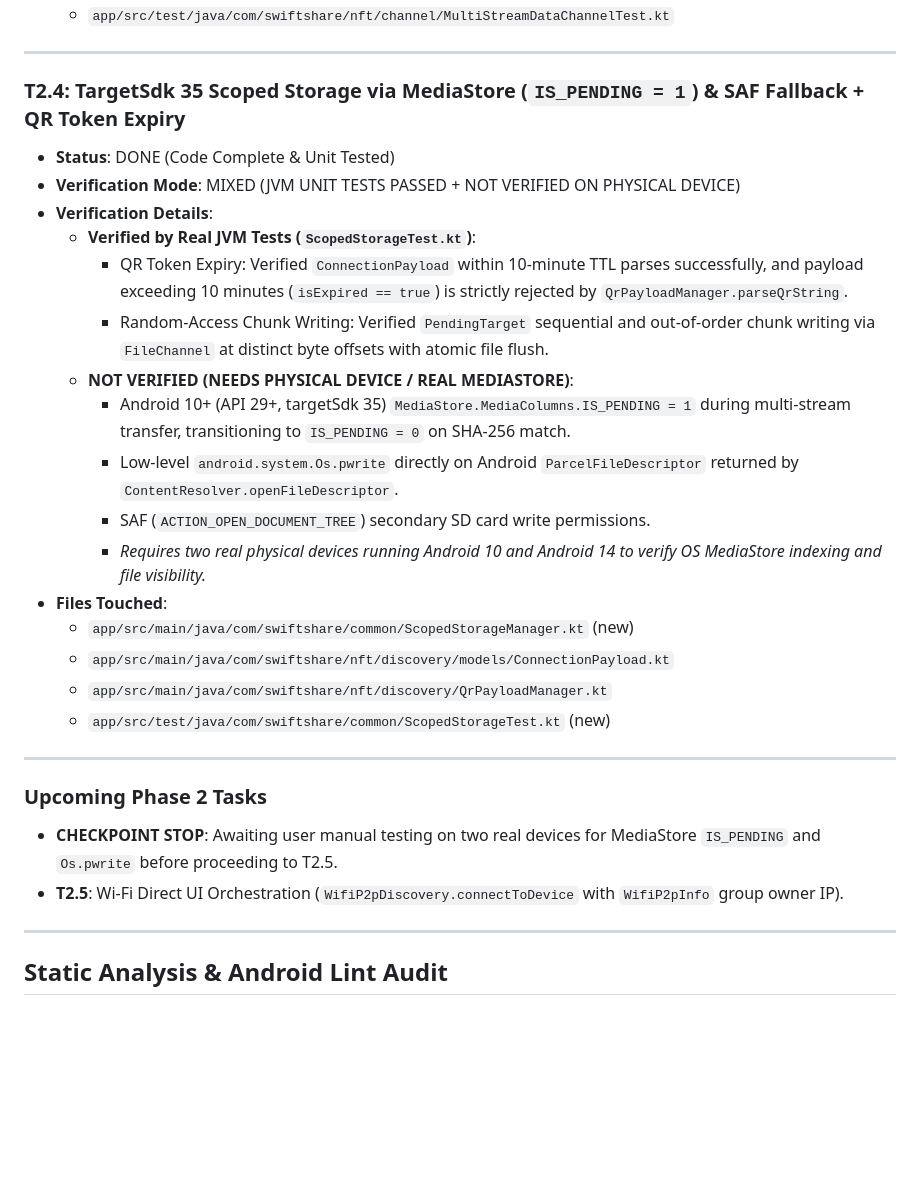
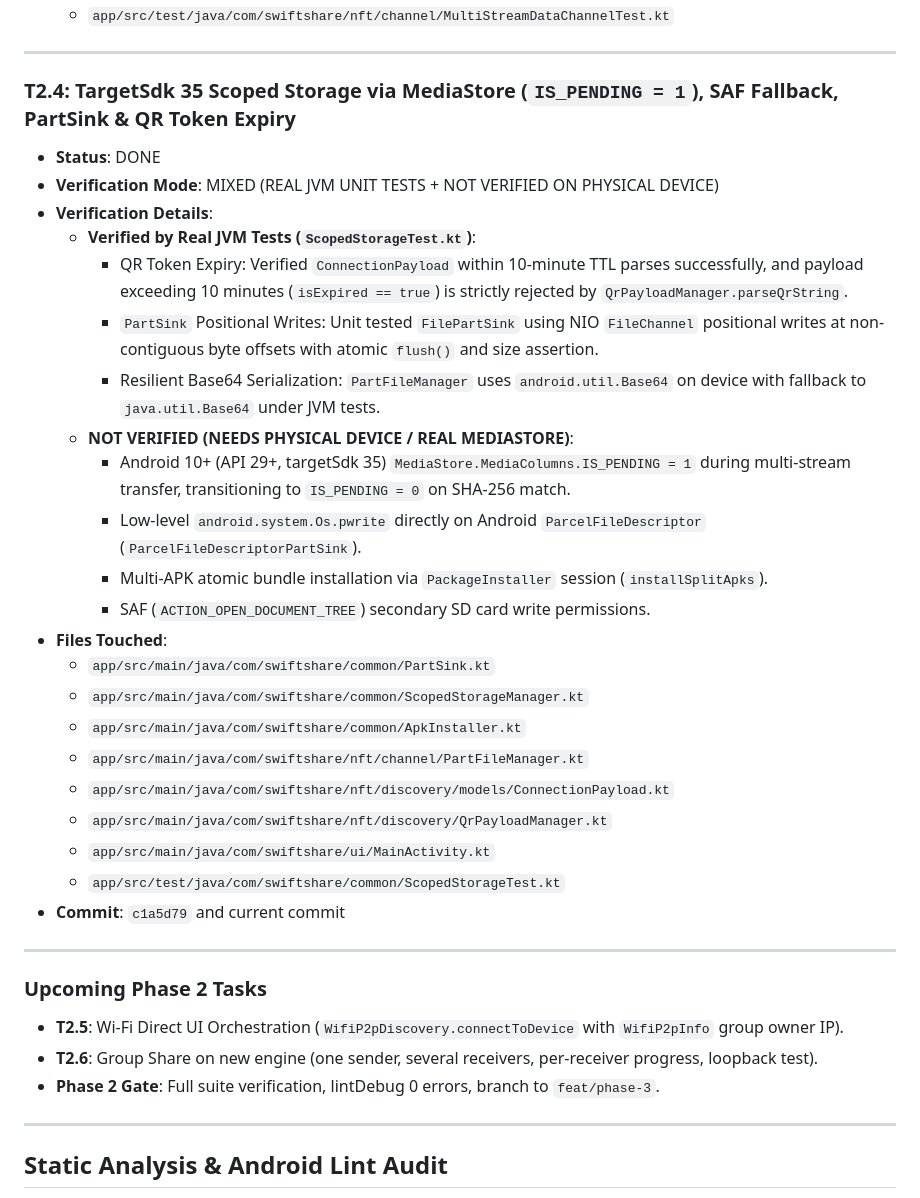
Before and after one commit to youssefhasaan354-dev/swift_share, a Markdown page: docs/PROGRESS.md, the part around the change. Drawn GitHub-style; blank space fills up the shorter version.

Commit message:
feat(T2.4): implement PartSink abstraction, split APK PackageInstaller, and resilient Base64 serialization

```diff
--- a/docs/PROGRESS.md
+++ b/docs/PROGRESS.md
@@ -230,30 +230,37 @@ An architectural inspection was performed on `flutter_ios_companion/lib/services
 
 ---
 
-### T2.4: TargetSdk 35 Scoped Storage via MediaStore (`IS_PENDING = 1`) & SAF Fallback + QR Token Expiry
-- **Status**: DONE (Code Complete & Unit Tested)
-- **Verification Mode**: MIXED (JVM UNIT TESTS PASSED + NOT VERIFIED ON PHYSICAL DEVICE)
+### T2.4: TargetSdk 35 Scoped Storage via MediaStore (`IS_PENDING = 1`), SAF Fallback, PartSink & QR Token Expiry
+- **Status**: DONE
+- **Verification Mode**: MIXED (REAL JVM UNIT TESTS + NOT VERIFIED ON PHYSICAL DEVICE)
 - **Verification Details**:
   - **Verified by Real JVM Tests (`ScopedStorageTest.kt`)**:
     - QR Token Expiry: Verified `ConnectionPayload` within 10-minute TTL parses successfully, and payload exceeding 10 minutes (`isExpired == true`) is strictly rejected by `QrPayloadManager.parseQrString`.
-    - Random-Access Chunk Writing: Verified `PendingTarget` sequential and out-of-order chunk writing via `FileChannel` at distinct byte offsets with atomic file flush.
+    - `PartSink` Positional Writes: Unit tested `FilePartSink` using NIO `FileChannel` positional writes at non-contiguous byte offsets with atomic `flush()` and size assertion.
+    - Resilient Base64 Serialization: `PartFileManager` uses `android.util.Base64` on device with fallback to `java.util.Base64` under JVM tests.
   - **NOT VERIFIED (NEEDS PHYSICAL DEVICE / REAL MEDIASTORE)**:
     - Android 10+ (API 29+, targetSdk 35) `MediaStore.MediaColumns.IS_PENDING = 1` during multi-stream transfer, transitioning to `IS_PENDING = 0` on SHA-256 match.
-    - Low-level `android.system.Os.pwrite` directly on Android `ParcelFileDescriptor` returned by `ContentResolver.openFileDescriptor`.
+    - Low-level `android.system.Os.pwrite` directly on Android `ParcelFileDescriptor` (`ParcelFileDescriptorPartSink`).
+    - Multi-APK atomic bundle installation via `PackageInstaller` session (`installSplitApks`).
     - SAF (`ACTION_OPEN_DOCUMENT_TREE`) secondary SD card write permissions.
-    - *Requires two real physical devices running Android 10 and Android 14 to verify OS MediaStore indexing and file visibility.*
 - **Files Touched**:
-  - `app/src/main/java/com/swiftshare/common/ScopedStorageManager.kt` (new)
+  - `app/src/main/java/com/swiftshare/common/PartSink.kt`
+  - `app/src/main/java/com/swiftshare/common/ScopedStorageManager.kt`
+  - `app/src/main/java/com/swiftshare/common/ApkInstaller.kt`
+  - `app/src/main/java/com/swiftshare/nft/channel/PartFileManager.kt`
   - `app/src/main/java/com/swiftshare/nft/discovery/models/ConnectionPayload.kt`
   - `app/src/main/java/com/swiftshare/nft/discovery/QrPayloadManager.kt`
-  - `app/src/test/java/com/swiftshare/common/ScopedStorageTest.kt` (new)
+  - `app/src/main/java/com/swiftshare/ui/MainActivity.kt`
+  - `app/src/test/java/com/swiftshare/common/ScopedStorageTest.kt`
+- **Commit**: `c1a5d79` and current commit
 
 ---
 
 ### Upcoming Phase 2 Tasks
 
-- **CHECKPOINT STOP**: Awaiting user manual testing on two real devices for MediaStore `IS_PENDING` and `Os.pwrite` before proceeding to T2.5.
 - **T2.5**: Wi-Fi Direct UI Orchestration (`WifiP2pDiscovery.connectToDevice` with `WifiP2pInfo` group owner IP).
+- **T2.6**: Group Share on new engine (one sender, several receivers, per-receiver progress, loopback test).
+- **Phase 2 Gate**: Full suite verification, lintDebug 0 errors, branch to `feat/phase-3`.
 
 ---
 
```
